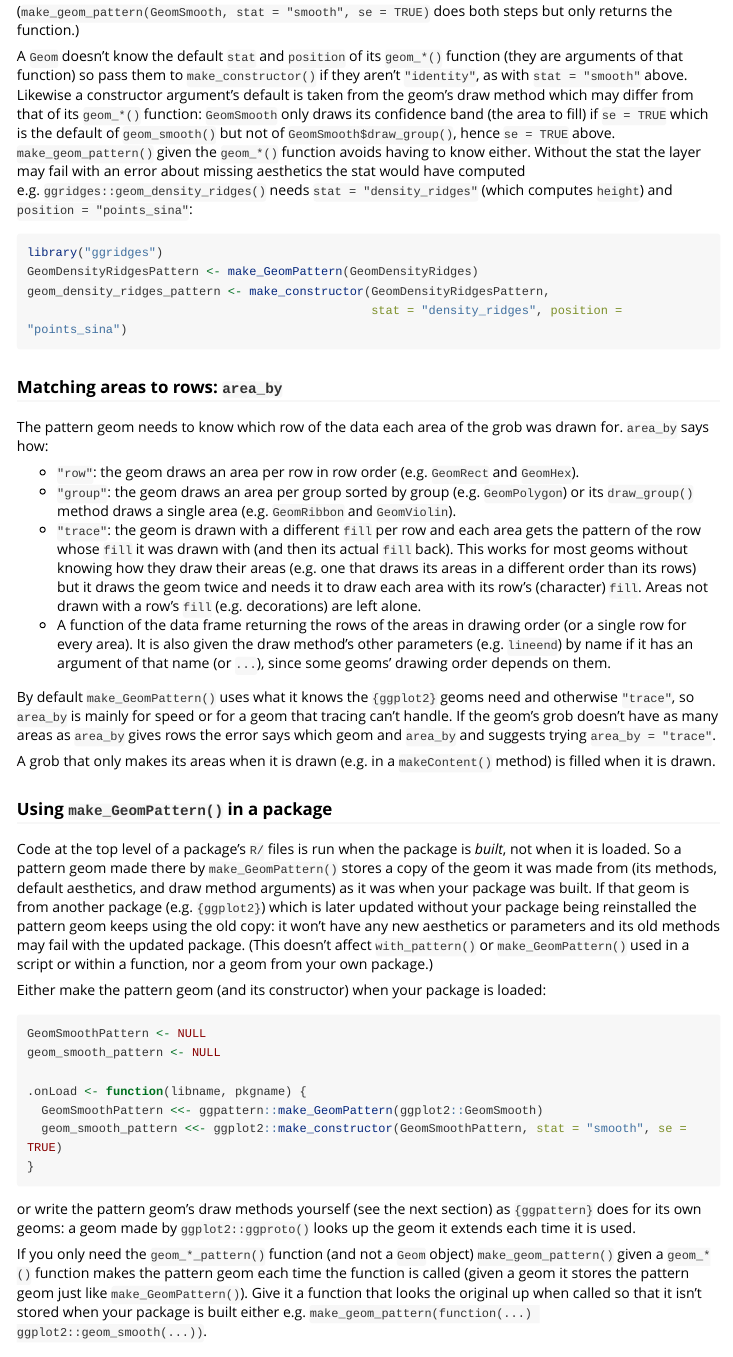
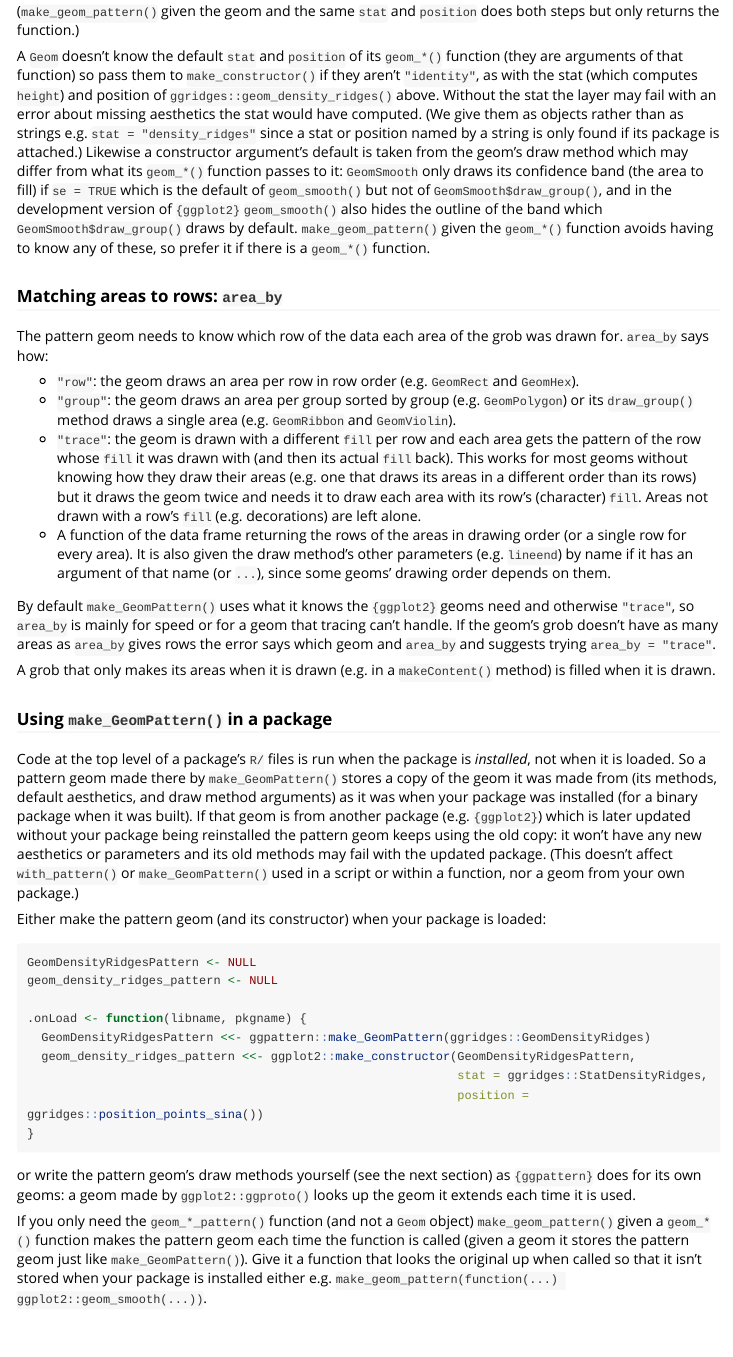
Before and after one commit to trevorld/ggpattern, an R Markdown document (vignettes/developing-pattern-geoms.Rmd): the page in a window 1100 px wide, from 1720 px down. Rendered offline with R 4.5, knitr and Pandoc, with nearby package versions; some code elsewhere in the file could not run offline; long lines of code are wrapped.

Commit message:
docs: Use `ggridges::GeomDensityRidges` instead of `ggplot2::GeomSmooth` for the examples that start from a geom
* In the development `{ggplot2}` `GeomSmooth$draw_group()` outlines the confidence band
  unless given `band_gp = list(linetype = "blank")` which only `geom_smooth()` passes
  (and which the CRAN `{ggplot2}`'s `draw_group()` doesn't accept),
  so a pattern geom made from `GeomSmooth` would draw an outlined band once that `{ggplot2}` is released.
* The `make_GeomPattern()` and `make_geom_pattern()` examples and the "Developing Pattern Geoms" vignette
  now start from `ggridges::GeomDensityRidges` (giving its stat and position as objects
  so that `{ggridges}` needn't be attached) and recommend `make_geom_pattern()` given the `geom_*()` function.
* Add `{ggridges}` to Suggests.
* Top-level package code is run when the package is installed (not built).

Co-Authored-By: Claude Opus 5.5 <noreply@anthropic.com>

````diff
--- a/vignettes/developing-pattern-geoms.Rmd
+++ b/vignettes/developing-pattern-geoms.Rmd
@@ -95,25 +95,21 @@
 ```
 
-(`make_geom_pattern(GeomSmooth, stat = "smooth", se = TRUE)` does both steps but only returns the function.)
+(`make_geom_pattern()` given the geom and the same `stat` and `position` does both steps but only returns the function.)
 
 A `Geom` doesn't know the default `stat` and `position` of its `geom_*()` function
 (they are arguments of that function) so pass them to `make_constructor()` if they aren't `"identity"`,
-as with `stat = "smooth"` above.
+as with the stat (which computes `height`) and position of `ggridges::geom_density_ridges()` above.
+Without the stat the layer may fail with an error about missing aesthetics the stat would have computed.
+(We give them as objects rather than as strings e.g. `stat = "density_ridges"`
+since a stat or position named by a string is only found if its package is attached.)
 Likewise a constructor argument's default is taken from the geom's draw method
-which may differ from that of its `geom_*()` function:
+which may differ from what its `geom_*()` function passes to it:
 `GeomSmooth` only draws its confidence band (the area to fill) if `se = TRUE`
-which is the default of `geom_smooth()` but not of `GeomSmooth$draw_group()`, hence `se = TRUE` above.
-`make_geom_pattern()` given the `geom_*()` function avoids having to know either.
-Without the stat the layer may fail with an error about missing aesthetics the stat would have computed
-e.g. `ggridges::geom_density_ridges()` needs `stat = "density_ridges"` (which computes `height`)
-and `position = "points_sina"`:
-
-```{r make-constructor-stat, eval = FALSE}
-library("ggridges")
-GeomDensityRidgesPattern <- make_GeomPattern(GeomDensityRidges)
-geom_density_ridges_pattern <- make_constructor(GeomDensityRidgesPattern,
-                                                stat = "density_ridges", position = "points_sina")
-```
+which is the default of `geom_smooth()` but not of `GeomSmooth$draw_group()`,
+and in the development version of `{ggplot2}` `geom_smooth()` also hides the outline of the band
+which `GeomSmooth$draw_group()` draws by default.
+`make_geom_pattern()` given the `geom_*()` function avoids having to know any of these,
+so prefer it if there is a `geom_*()` function.
 
 ### Matching areas to rows: `area_by`
 
@@ -145,9 +141,10 @@
 
 ### Using `make_GeomPattern()` in a package
 
-Code at the top level of a package's `R/` files is run when the package is *built*, not when it is loaded.
+Code at the top level of a package's `R/` files is run when the package is *installed*, not when it is loaded.
 So a pattern geom made there by `make_GeomPattern()` stores a copy of the geom it was made from
-(its methods, default aesthetics, and draw method arguments) as it was when your package was built.
+(its methods, default aesthetics, and draw method arguments) as it was when your package was installed
+(for a binary package when it was built).
 If that geom is from another package (e.g. `{ggplot2}`) which is later updated without your package being reinstalled
 the pattern geom keeps using the old copy:
 it won't have any new aesthetics or parameters and its old methods may fail with the updated package.
@@ -157,12 +154,14 @@
 Either make the pattern geom (and its constructor) when your package is loaded:
 
 ```{r onload, eval = FALSE}
-GeomSmoothPattern <- NULL
-geom_smooth_pattern <- NULL
+GeomDensityRidgesPattern <- NULL
+geom_density_ridges_pattern <- NULL
 
 .onLoad <- function(libname, pkgname) {
-  GeomSmoothPattern <<- ggpattern::make_GeomPattern(ggplot2::GeomSmooth)
-  geom_smooth_pattern <<- ggplot2::make_constructor(GeomSmoothPattern, stat = "smooth", se = TRUE)
+  GeomDensityRidgesPattern <<- ggpattern::make_GeomPattern(ggridges::GeomDensityRidges)
+  geom_density_ridges_pattern <<- ggplot2::make_constructor(GeomDensityRidgesPattern,
+                                                            stat = ggridges::StatDensityRidges,
+                                                            position = ggridges::position_points_sina())
 }
 ```
 
@@ -172,7 +171,7 @@
 If you only need the `geom_*_pattern()` function (and not a `Geom` object)
 `make_geom_pattern()` given a `geom_*()` function makes the pattern geom each time the function is called
 (given a geom it stores the pattern geom just like `make_GeomPattern()`).
-Give it a function that looks the original up when called so that it isn't stored when your package is built either
+Give it a function that looks the original up when called so that it isn't stored when your package is installed either
 e.g. `make_geom_pattern(function(...) ggplot2::geom_smooth(...))`.
 
 ## Writing a pattern geom's draw methods
````
Also changed, not shown: NEWS.md (+2 -1 lines), R/with-pattern.R (+30 -16 lines), vignettes/developing-pattern-geoms.Rmd (14 more changed lines), 3 other files.
